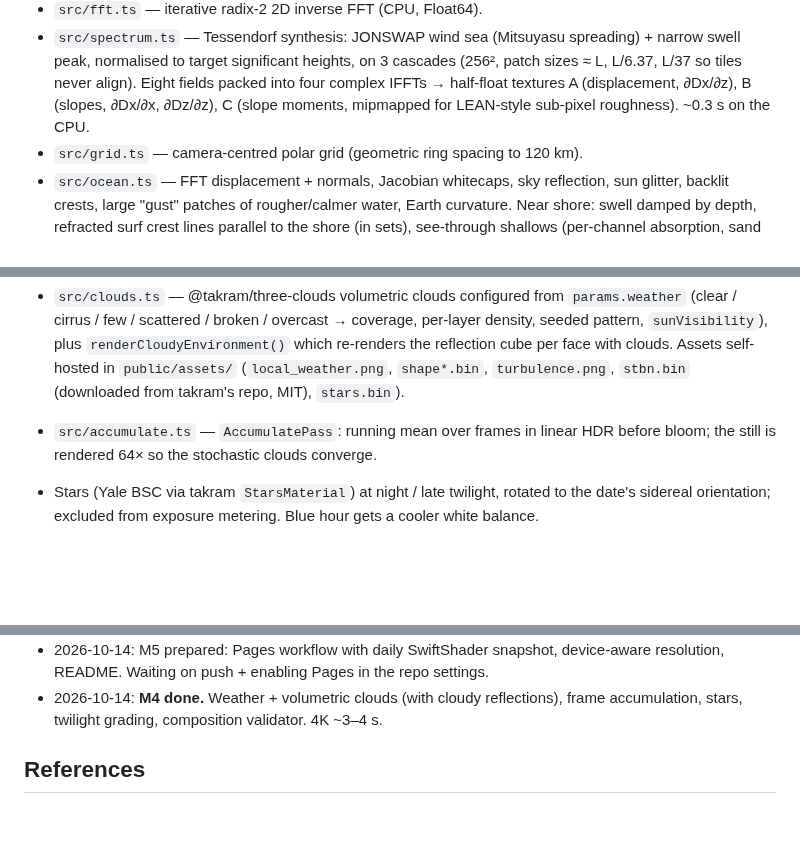
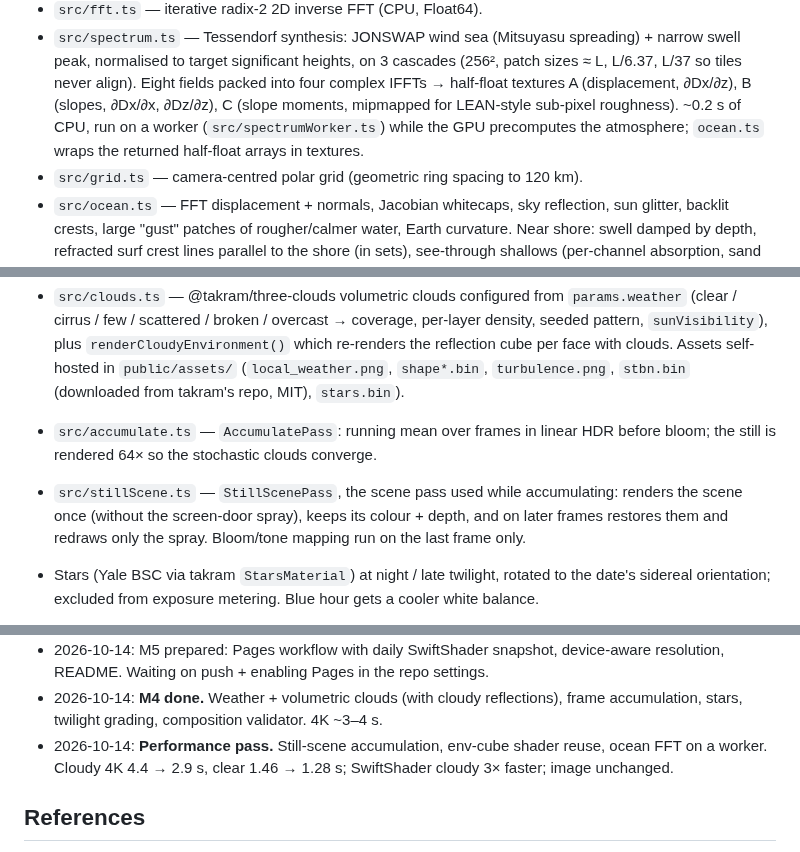
Before and after one commit to grandma67/amazing_sea_wallpaper, a Markdown page: PLAN.md, 3 parts joined by grey strips. Drawn GitHub-style; blank space fills up the shorter version.

```diff
--- a/PLAN.md
+++ b/PLAN.md
@@ -198,7 +199,9 @@ Source map:
   swell peak, normalised to target significant heights, on 3 cascades (256², patch sizes
   ≈ L, L/6.37, L/37 so tiles never align). Eight fields packed into four complex IFFTs →
   half-float textures A (displacement, ∂Dx/∂z), B (slopes, ∂Dx/∂x, ∂Dz/∂z), C (slope
-  moments, mipmapped for LEAN-style sub-pixel roughness). ~0.3 s on the CPU.
+  moments, mipmapped for LEAN-style sub-pixel roughness). ~0.2 s of CPU, run on a worker
+  (`src/spectrumWorker.ts`) while the GPU precomputes the atmosphere; `ocean.ts` wraps the
+  returned half-float arrays in textures.
 - `src/grid.ts` — camera-centred polar grid (geometric ring spacing to 120 km).
 - `src/ocean.ts` — FFT displacement + normals, Jacobian whitecaps, sky reflection, sun glitter,
   backlit crests, large "gust" patches of rougher/calmer water, Earth curvature. Near shore:
@@ -256,6 +259,9 @@ M1 findings:
   repo, MIT), `stars.bin`).
 - `src/accumulate.ts` — `AccumulatePass`: running mean over frames in linear HDR before bloom;
   the still is rendered 64× so the stochastic clouds converge.
+- `src/stillScene.ts` — `StillScenePass`, the scene pass used while accumulating: renders the
+  scene once (without the screen-door spray), keeps its colour + depth, and on later frames
+  restores them and redraws only the spray. Bloom/tone mapping run on the last frame only.
 - Stars (Yale BSC via takram `StarsMaterial`) at night / late twilight, rotated to the date's
   sidereal orientation; excluded from exposure metering. Blue hour gets a cooler white balance.
 - `src/camera.ts` — shared camera construction; `src/composition.ts` — ray-grid frame coverage
@@ -445,6 +505,9 @@ M2 findings:
   resolution, README. Waiting on push + enabling Pages in the repo settings.
 - 2026-10-14: **M4 done.** Weather + volumetric clouds (with cloudy reflections), frame
   accumulation, stars, twilight grading, composition validator. 4K ~3–4 s.
+- 2026-10-14: **Performance pass.** Still-scene accumulation, env-cube shader reuse, ocean FFT
+  on a worker. Cloudy 4K 4.4 → 2.9 s, clear 1.46 → 1.28 s; SwiftShader cloudy 3× faster;
+  image unchanged.
 
 ## References
 
```
Also changed, not shown: other parts of PLAN.md (+55 -0 lines).
